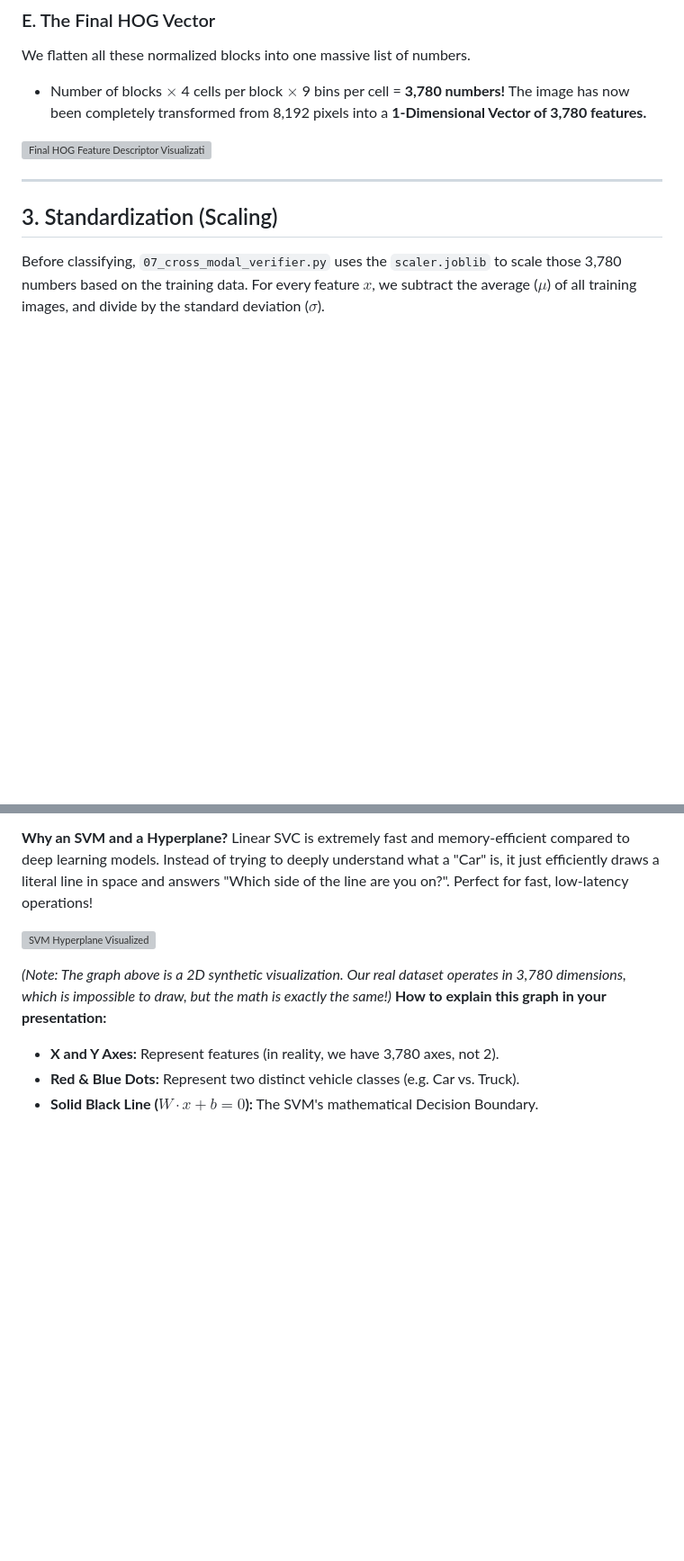
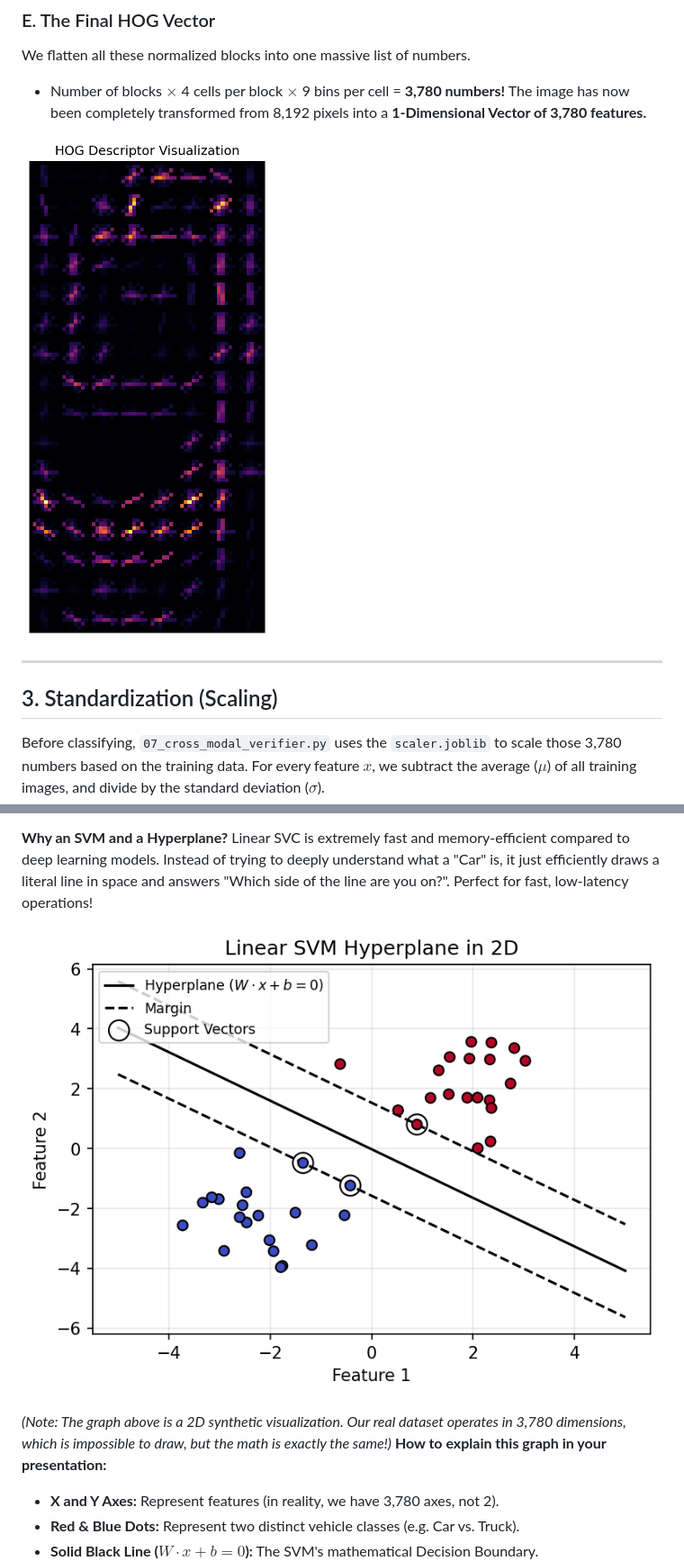
Before and after one commit to Kunal-Somani/TruthTag-Toll-Audit, a Markdown page: CV_Math_Explanation.md, 2 parts joined by grey strips. Shown at 90% size. Rendered like a GitHub page; blank space fills up the shorter version; grey boxes are pictures that could not be loaded.

```diff
--- a/CV_Math_Explanation.md
+++ b/CV_Math_Explanation.md
@@ -70,7 +70,7 @@ We flatten all these normalized blocks into one massive list of numbers.
 * Number of blocks $\times$ 4 cells per block $\times$ 9 bins per cell = **3,780 numbers!**
 The image has now been completely transformed from 8,192 pixels into a **1-Dimensional Vector of 3,780 features.**
 
-![Final HOG Feature Descriptor Visualization](images/step5_hog.png)
+![Final HOG Feature Descriptor Visualization](step5_hog.png)
 
 ---
 
@@ -95,7 +95,7 @@ This generates three raw "Distance Scores" representing how far the image is fro
 
 **Why an SVM and a Hyperplane?** Linear SVC is extremely fast and memory-efficient compared to deep learning models. Instead of trying to deeply understand what a "Car" is, it just efficiently draws a literal line in space and answers "Which side of the line are you on?". Perfect for fast, low-latency operations!
 
-![SVM Hyperplane Visualized](images/step6_hyperplane.png)
+![SVM Hyperplane Visualized](step6_hyperplane.png)
 
 *(Note: The graph above is a 2D synthetic visualization. Our real dataset operates in 3,780 dimensions, which is impossible to draw, but the math is exactly the same!)*
 **How to explain this graph in your presentation:**
```
Also changed, not shown: other parts of CV_Math_Explanation.md (+5 -5 lines).
